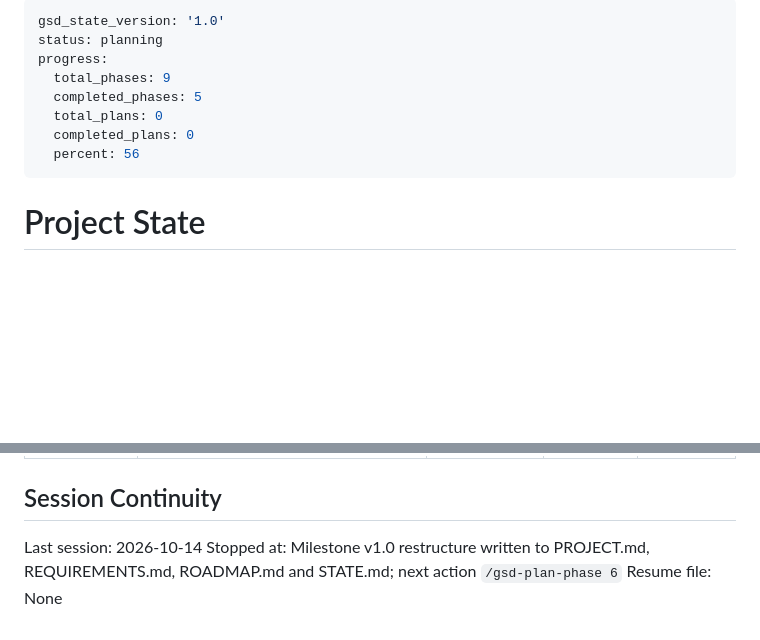
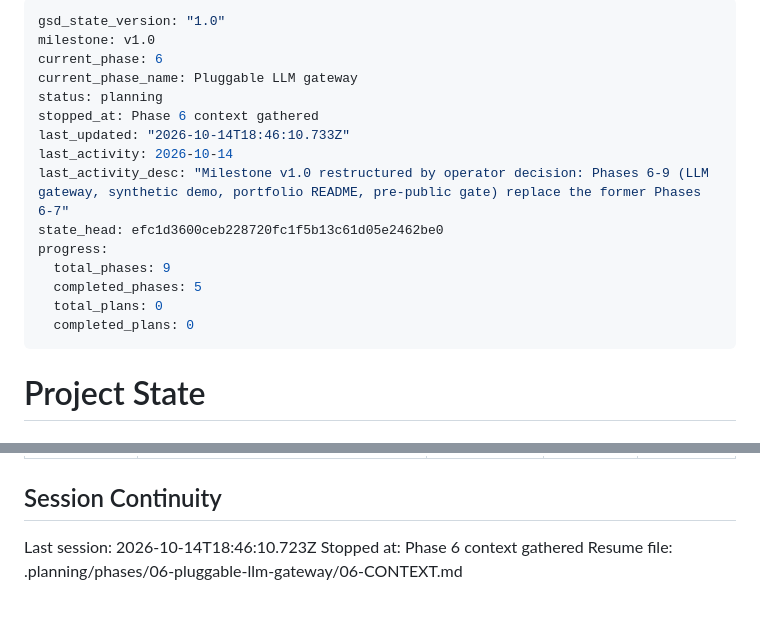
Before and after one commit to edizonbasseto/lecture-to-study-pipeline, a Markdown page: .planning/STATE.md, 2 parts joined by grey strips. GitHub-like rendering; blank space fills up the shorter version.

Commit message:
docs(state): record phase 6 context session

```diff
--- a/.planning/STATE.md
+++ b/.planning/STATE.md
@@ -1,12 +1,19 @@
 ---
-gsd_state_version: '1.0'
+gsd_state_version: "1.0"
+milestone: v1.0
+current_phase: 6
+current_phase_name: Pluggable LLM gateway
 status: planning
+stopped_at: Phase 6 context gathered
+last_updated: "2026-10-14T18:46:10.733Z"
+last_activity: 2026-10-14
+last_activity_desc: "Milestone v1.0 restructured by operator decision: Phases 6-9 (LLM gateway, synthetic demo, portfolio README, pre-public gate) replace the former Phases 6-7"
+state_head: efc1d3600ceb228720fc1f5b13c61d05e2462be0
 progress:
   total_phases: 9
   completed_phases: 5
   total_plans: 0
   completed_plans: 0
-  percent: 56
 ---
 
 # Project State
@@ -87,6 +94,6 @@ Items acknowledged and deferred at roadmap creation (detail in REQUIREMENTS.md v
 
 ## Session Continuity
 
-Last session: 2026-10-14
-Stopped at: Milestone v1.0 restructure written to PROJECT.md, REQUIREMENTS.md, ROADMAP.md and STATE.md; next action `/gsd-plan-phase 6`
-Resume file: None
+Last session: 2026-10-14T18:46:10.723Z
+Stopped at: Phase 6 context gathered
+Resume file: .planning/phases/06-pluggable-llm-gateway/06-CONTEXT.md
```
